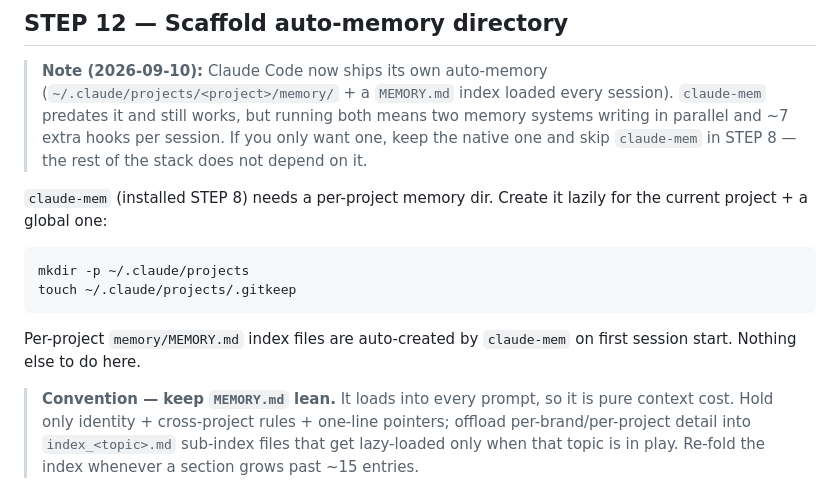
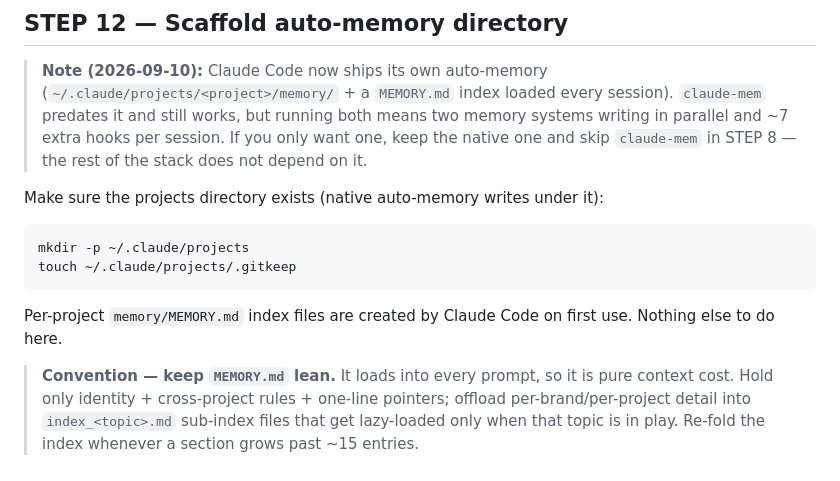
Before and after one commit to Lucioway/way-stack, a Markdown page: commands/stack-bootstrap.md, the part around the change. Drawn GitHub-style.

Commit message:
docs(bootstrap): STEP 12 no longer assumes claude-mem is installed
Co-Authored-By: Claude Fable 5.1 <noreply@anthropic.com>

````diff
--- a/commands/stack-bootstrap.md
+++ b/commands/stack-bootstrap.md
@@ -355,14 +355,14 @@ If any framework install fails, log warning and continue — orchestrator templa
 
 > **Note (2026-09-10):** Claude Code now ships its own auto-memory (`~/.claude/projects/<project>/memory/` + a `MEMORY.md` index loaded every session). `claude-mem` predates it and still works, but running both means two memory systems writing in parallel and ~7 extra hooks per session. If you only want one, keep the native one and skip `claude-mem` in STEP 8 — the rest of the stack does not depend on it.
 
-`claude-mem` (installed STEP 8) needs a per-project memory dir. Create it lazily for the current project + a global one:
+Make sure the projects directory exists (native auto-memory writes under it):
 
 ```bash
 mkdir -p ~/.claude/projects
 touch ~/.claude/projects/.gitkeep
 ```
 
-Per-project `memory/MEMORY.md` index files are auto-created by `claude-mem` on first session start. Nothing else to do here.
+Per-project `memory/MEMORY.md` index files are created by Claude Code on first use. Nothing else to do here.
 
 > **Convention — keep `MEMORY.md` lean.** It loads into every prompt, so it is pure context cost. Hold only identity + cross-project rules + one-line pointers; offload per-brand/per-project detail into `index_<topic>.md` sub-index files that get lazy-loaded only when that topic is in play. Re-fold the index whenever a section grows past ~15 entries.
 
````
